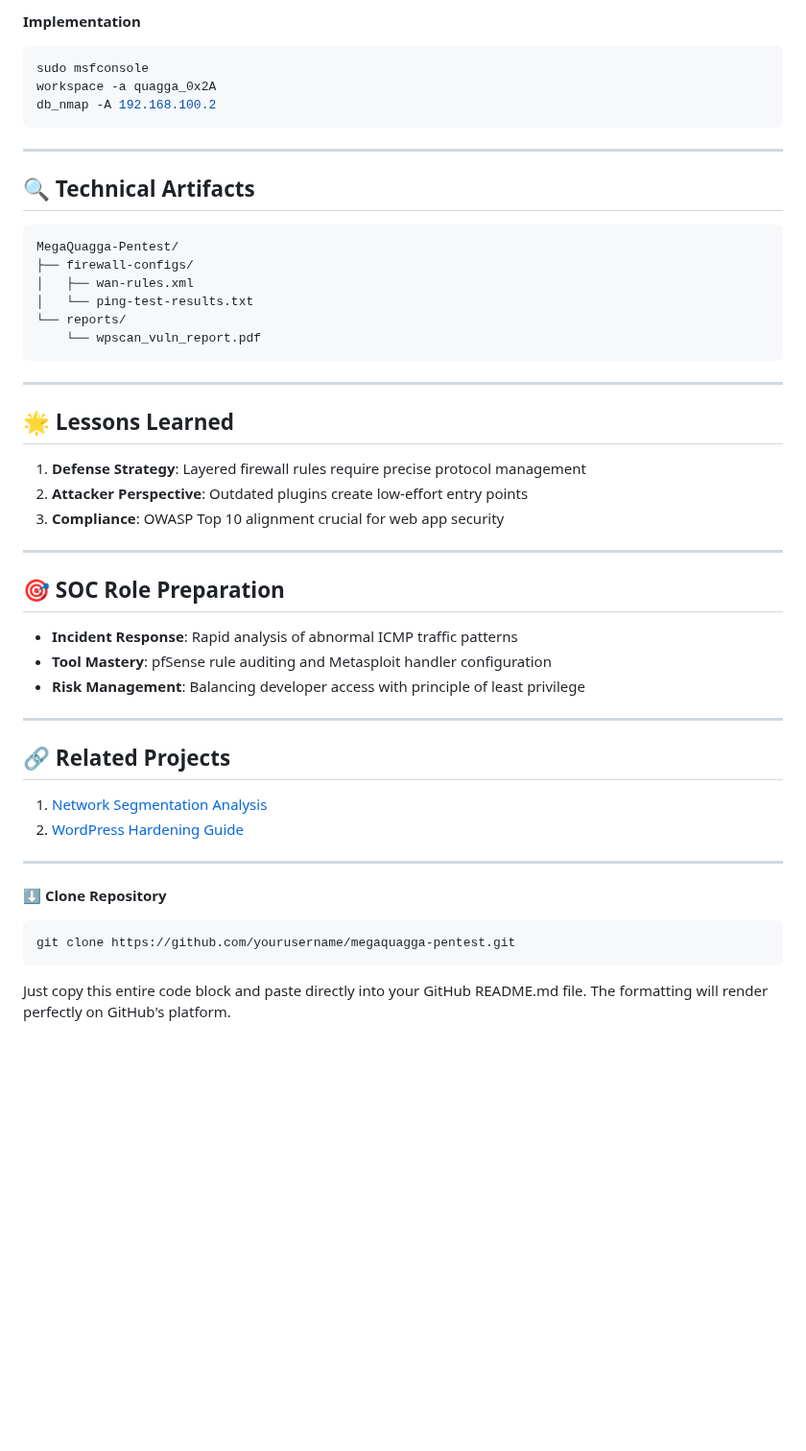
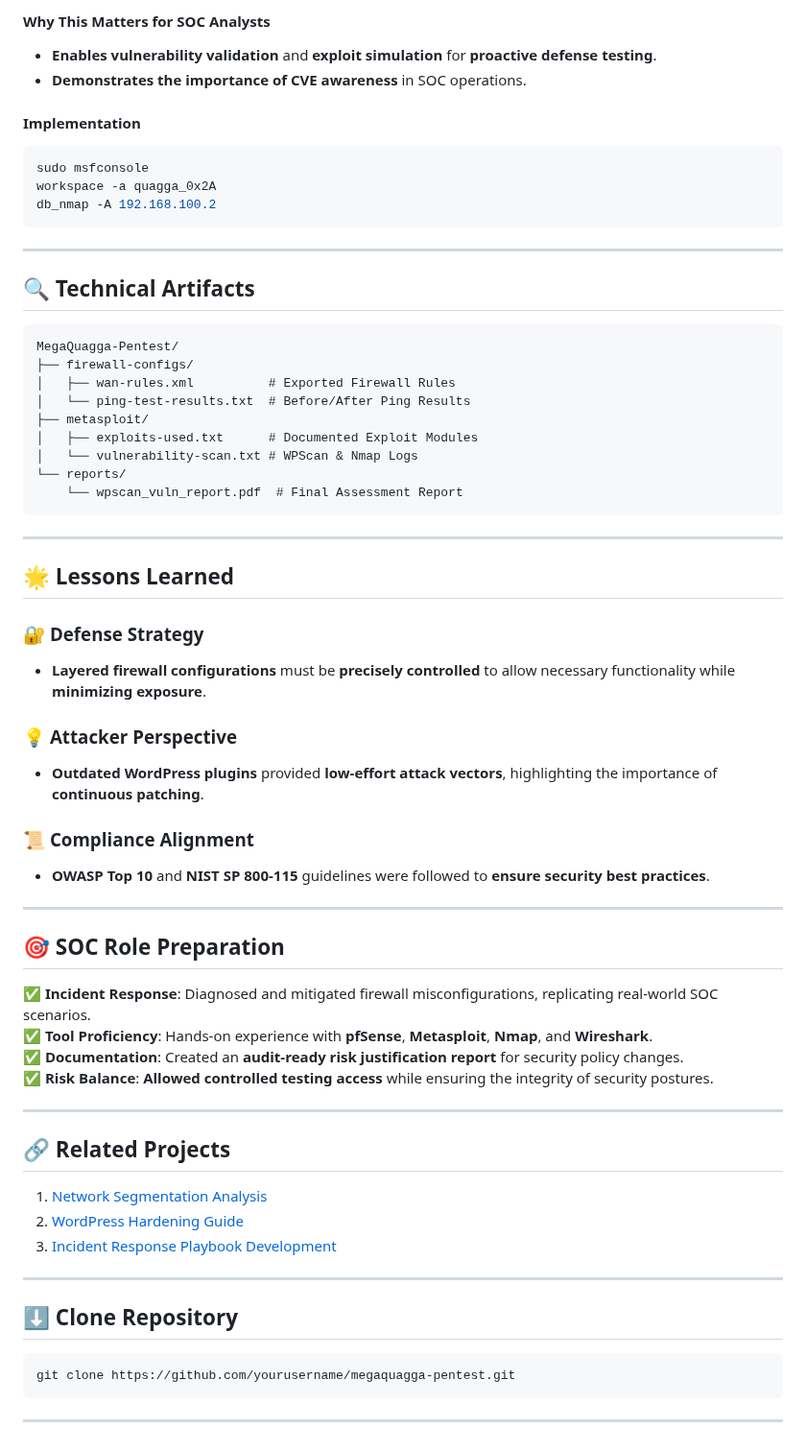
Before and after one commit to EnoMada/EnoMada, a Markdown page: projects/MegaQuagga_pentesting_report_preparation.md, the part around one of its changes. Shown at 96% size. GitHub-like rendering; blank space fills up the shorter version.

````diff
--- a/projects/MegaQuagga_pentesting_report_preparation.md
+++ b/projects/MegaQuagga_pentesting_report_preparation.md
@@ -69,5 +74,9 @@ ping www.megaquagga.local
 
-**Implementation**
+#### **Why This Matters for SOC Analysts**
+- **Enables vulnerability validation** and **exploit simulation** for **proactive defense testing**.
+- **Demonstrates the importance of CVE awareness** in SOC operations.
+
+#### **Implementation**
 ```bash
 sudo msfconsole
 workspace -a quagga_0x2A
@@ -77,40 +86,55 @@ db_nmap -A 192.168.100.2
 ---
 
 ## 🔍 Technical Artifacts
+
 ```plaintext
 MegaQuagga-Pentest/
 ├── firewall-configs/
-│   ├── wan-rules.xml
-│   └── ping-test-results.txt
+│   ├── wan-rules.xml          # Exported Firewall Rules
+│   └── ping-test-results.txt  # Before/After Ping Results
+├── metasploit/
+│   ├── exploits-used.txt      # Documented Exploit Modules
+│   └── vulnerability-scan.txt # WPScan & Nmap Logs
 └── reports/
-    └── wpscan_vuln_report.pdf
+    └── wpscan_vuln_report.pdf  # Final Assessment Report
 ```
 
 ---
 
 ## 🌟 Lessons Learned
-1. **Defense Strategy**: Layered firewall rules require precise protocol management
-2. **Attacker Perspective**: Outdated plugins create low-effort entry points
-3. **Compliance**: OWASP Top 10 alignment crucial for web app security
+
+### 🔐 **Defense Strategy**
+- **Layered firewall configurations** must be **precisely controlled** to allow necessary functionality while **minimizing exposure**.
+
+### 💡 **Attacker Perspective**
+- **Outdated WordPress plugins** provided **low-effort attack vectors**, highlighting the importance of **continuous patching**.
+
+### 📜 **Compliance Alignment**
+- **OWASP Top 10** and **NIST SP 800-115** guidelines were followed to **ensure security best practices**.
 
 ---
 
 ## 🎯 SOC Role Preparation
-- **Incident Response**: Rapid analysis of abnormal ICMP traffic patterns
-- **Tool Mastery**: pfSense rule auditing and Metasploit handler configuration
-- **Risk Management**: Balancing developer access with principle of least privilege
+
+✅ **Incident Response**: Diagnosed and mitigated firewall misconfigurations, replicating real-world SOC scenarios.
+✅ **Tool Proficiency**: Hands-on experience with **pfSense**, **Metasploit**, **Nmap**, and **Wireshark**.
+✅ **Documentation**: Created an **audit-ready risk justification report** for security policy changes.
+✅ **Risk Balance**: **Allowed controlled testing access** while ensuring the integrity of security postures.
 
 ---
 
 ## 🔗 Related Projects
+
 1. [Network Segmentation Analysis](#)
 2. [WordPress Hardening Guide](#)
+3. [Incident Response Playbook Development](#)
 
 ---
 
-⬇️ **Clone Repository**
+## ⬇️ **Clone Repository**
+
 ```bash
 git clone https://github.com/yourusername/megaquagga-pentest.git
 ```
 
-Just copy this entire code block and paste directly into your GitHub README.md file. The formatting will render perfectly on GitHub's platform.
+---
````
Also changed, not shown: other parts of projects/MegaQuagga_pentesting_report_preparation.md (+35 -30 lines).
